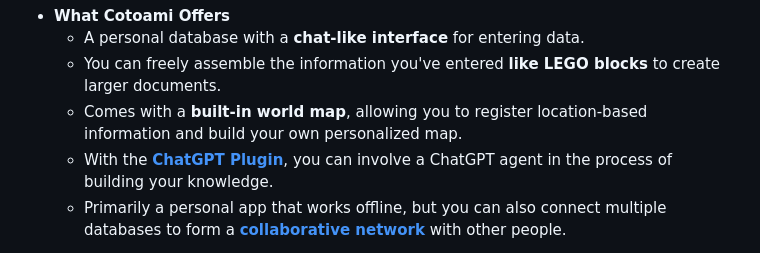
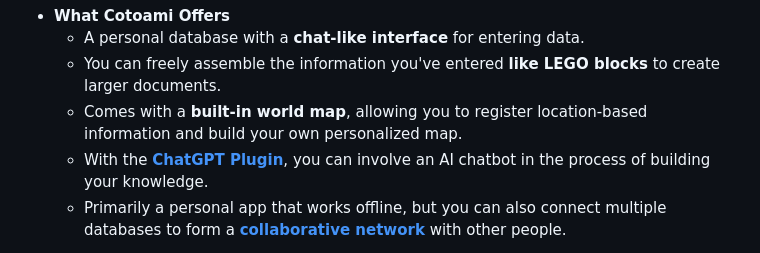
Before and after one commit to cotoami/cotoami-remake, a Markdown page: README.md, the part around the change. GitHub-like rendering.

Commit message:
docs: tweak README.md

```diff
--- a/README.md
+++ b/README.md
@@ -6,7 +6,7 @@ Cotoami (言編み・言網) is a standalone, cross-platform note-taking applica
     * A personal database with a **chat-like interface** for entering data.
     * You can freely assemble the information you've entered **like LEGO blocks** to create larger documents.
     * Comes with a **built-in world map**, allowing you to register location-based information and build your own personalized map.
-    * With the **[ChatGPT Plugin](cotoami_plugins/chatgpt)**, you can involve a ChatGPT agent in the process of building your knowledge.
+    * With the **[ChatGPT Plugin](cotoami_plugins/chatgpt)**, you can involve an AI chatbot in the process of building your knowledge.
     * Primarily a personal app that works offline, but you can also connect multiple databases to form a **[collaborative network](cotoami_node)** with other people.
 
 Cotoami structures your input as “Cotos” (units of information) and connects them using “Itos” (links between Cotos). By building these connections, you transform isolated notes into an interconnected web of knowledge.
```
